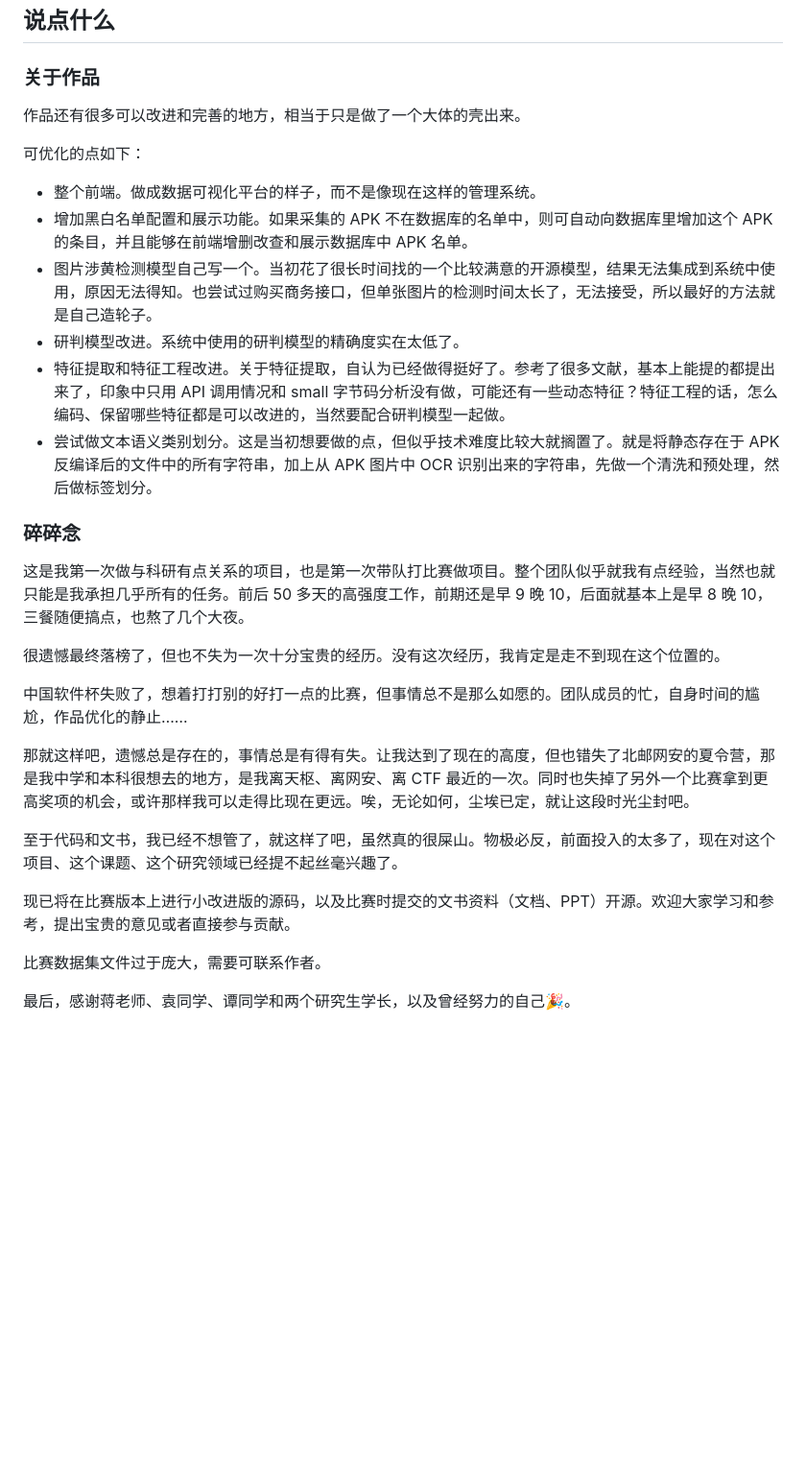
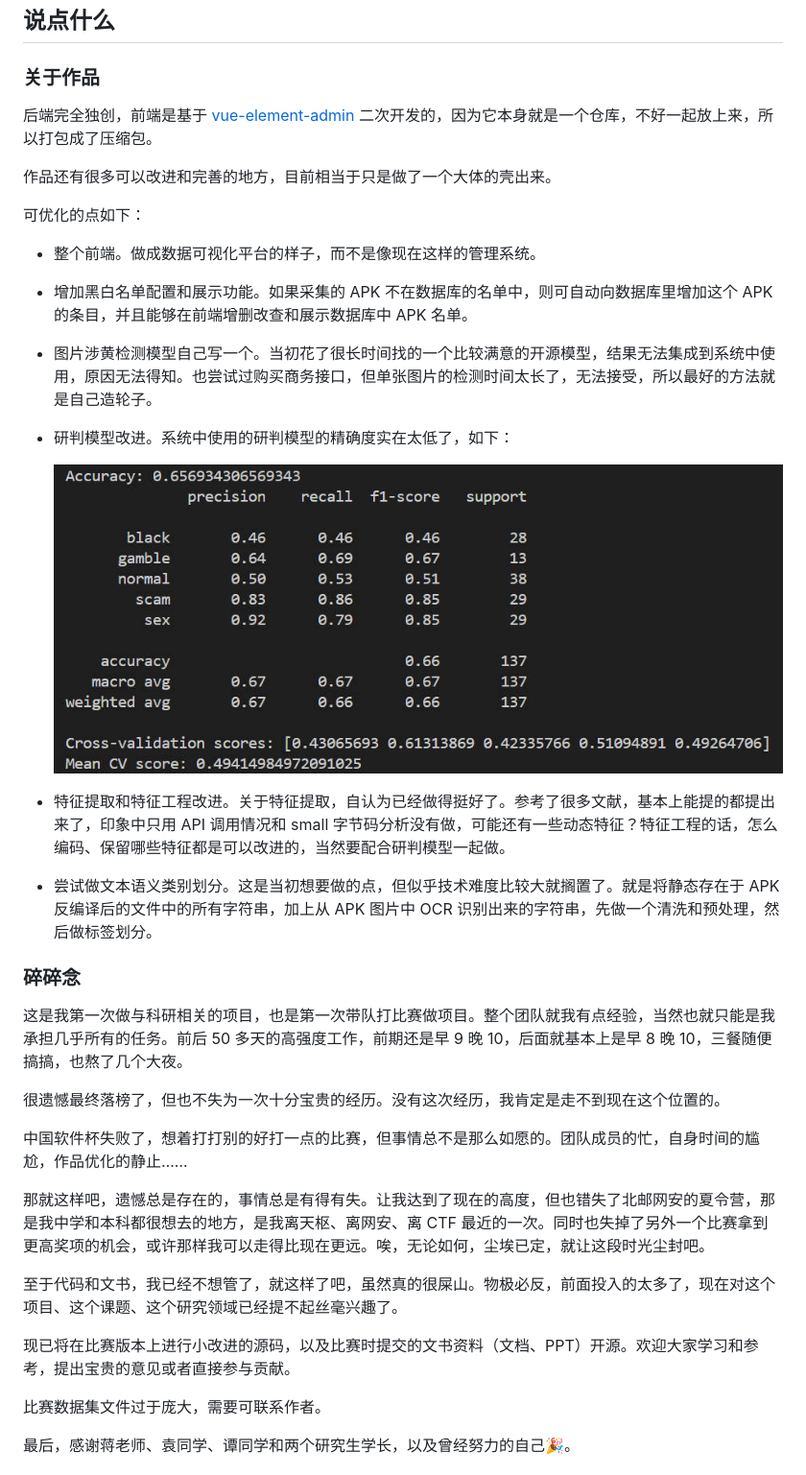
Before and after one commit to 6bananas/AppAnalysisSystem, a Markdown page: README.md, the part around one of its changes. Shown at 96% size. Rendered like a GitHub page; pictures changed too: img/1.jpg (added); blank space fills up the shorter version.

```diff
--- a/README.md
+++ b/README.md
@@ -166,30 +166,39 @@ python manage.py runserver 0.0.0.0:8000
 
 ### 关于作品
 
-作品还有很多可以改进和完善的地方，相当于只是做了一个大体的壳出来。
+后端完全独创，前端是基于 [vue-element-admin](https://github.com/PanJiaChen/vue-element-admin) 二次开发的，因为它本身就是一个仓库，不好一起放上来，所以打包成了压缩包。
+
+作品还有很多可以改进和完善的地方，目前相当于只是做了一个大体的壳出来。
 
 可优化的点如下：
 
 - 整个前端。做成数据可视化平台的样子，而不是像现在这样的管理系统。
+
 - 增加黑白名单配置和展示功能。如果采集的 APK 不在数据库的名单中，则可自动向数据库里增加这个 APK 的条目，并且能够在前端增删改查和展示数据库中 APK 名单。
+
 - 图片涉黄检测模型自己写一个。当初花了很长时间找的一个比较满意的开源模型，结果无法集成到系统中使用，原因无法得知。也尝试过购买商务接口，但单张图片的检测时间太长了，无法接受，所以最好的方法就是自己造轮子。
-- 研判模型改进。系统中使用的研判模型的精确度实在太低了。
+
+- 研判模型改进。系统中使用的研判模型的精确度实在太低了，如下：
+
+  ![](img/1.jpg)
+
 - 特征提取和特征工程改进。关于特征提取，自认为已经做得挺好了。参考了很多文献，基本上能提的都提出来了，印象中只用 API 调用情况和 small 字节码分析没有做，可能还有一些动态特征？特征工程的话，怎么编码、保留哪些特征都是可以改进的，当然要配合研判模型一起做。
+
 - 尝试做文本语义类别划分。这是当初想要做的点，但似乎技术难度比较大就搁置了。就是将静态存在于 APK 反编译后的文件中的所有字符串，加上从 APK 图片中 OCR 识别出来的字符串，先做一个清洗和预处理，然后做标签划分。
 
 ### 碎碎念
 
-这是我第一次做与科研有点关系的项目，也是第一次带队打比赛做项目。整个团队似乎就我有点经验，当然也就只能是我承担几乎所有的任务。前后 50 多天的高强度工作，前期还是早 9 晚 10，后面就基本上是早 8 晚 10，三餐随便搞点，也熬了几个大夜。
+这是我第一次做与科研相关的项目，也是第一次带队打比赛做项目。整个团队就我有点经验，当然也就只能是我承担几乎所有的任务。前后 50 多天的高强度工作，前期还是早 9 晚 10，后面就基本上是早 8 晚 10，三餐随便搞搞，也熬了几个大夜。
 
 很遗憾最终落榜了，但也不失为一次十分宝贵的经历。没有这次经历，我肯定是走不到现在这个位置的。
 
 中国软件杯失败了，想着打打别的好打一点的比赛，但事情总不是那么如愿的。团队成员的忙，自身时间的尴尬，作品优化的静止……
 
-那就这样吧，遗憾总是存在的，事情总是有得有失。让我达到了现在的高度，但也错失了北邮网安的夏令营，那是我中学和本科很想去的地方，是我离天枢、离网安、离 CTF 最近的一次。同时也失掉了另外一个比赛拿到更高奖项的机会，或许那样我可以走得比现在更远。唉，无论如何，尘埃已定，就让这段时光尘封吧。
+那就这样吧，遗憾总是存在的，事情总是有得有失。让我达到了现在的高度，但也错失了北邮网安的夏令营，那是我中学和本科都很想去的地方，是我离天枢、离网安、离 CTF 最近的一次。同时也失掉了另外一个比赛拿到更高奖项的机会，或许那样我可以走得比现在更远。唉，无论如何，尘埃已定，就让这段时光尘封吧。
 
 至于代码和文书，我已经不想管了，就这样了吧，虽然真的很屎山。物极必反，前面投入的太多了，现在对这个项目、这个课题、这个研究领域已经提不起丝毫兴趣了。
 
-现已将在比赛版本上进行小改进版的源码，以及比赛时提交的文书资料（文档、PPT）开源。欢迎大家学习和参考，提出宝贵的意见或者直接参与贡献。
+现已将在比赛版本上进行小改进的源码，以及比赛时提交的文书资料（文档、PPT）开源。欢迎大家学习和参考，提出宝贵的意见或者直接参与贡献。
 
 比赛数据集文件过于庞大，需要可联系作者。
 
```
Also changed, not shown: other parts of README.md (+1 -1 lines).
